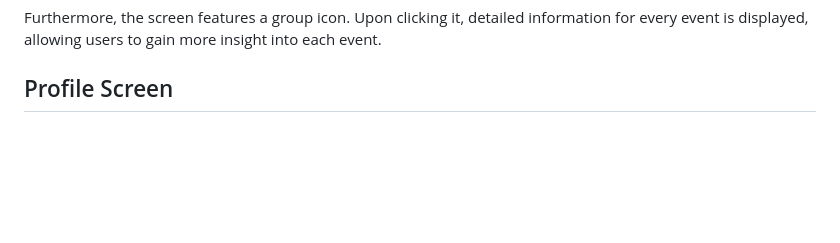
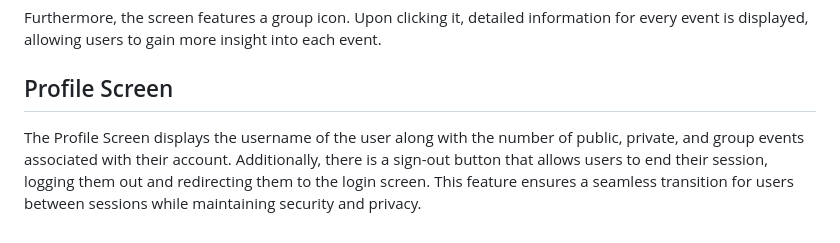
Before and after one commit to Sulankovski/timeline, a Markdown page: README.md, the part around the change. GitHub-like rendering; blank space fills up the shorter version.

```diff
--- a/README.md
+++ b/README.md
@@ -30,3 +30,5 @@ The events are presented using a ListView builder, where each row showcases the
 Furthermore, the screen features a group icon. Upon clicking it, detailed information for every event is displayed, allowing users to gain more insight into each event.
 
 ## Profile Screen
+
+The Profile Screen displays the username of the user along with the number of public, private, and group events associated with their account. Additionally, there is a sign-out button that allows users to end their session, logging them out and redirecting them to the login screen. This feature ensures a seamless transition for users between sessions while maintaining security and privacy.
```
